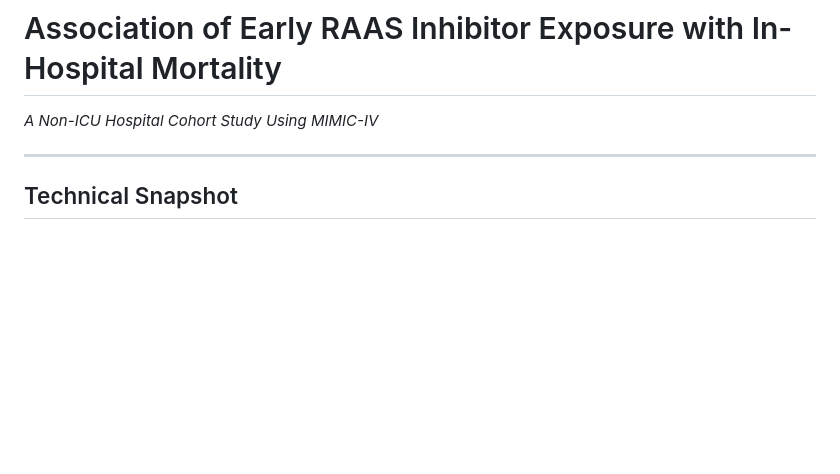
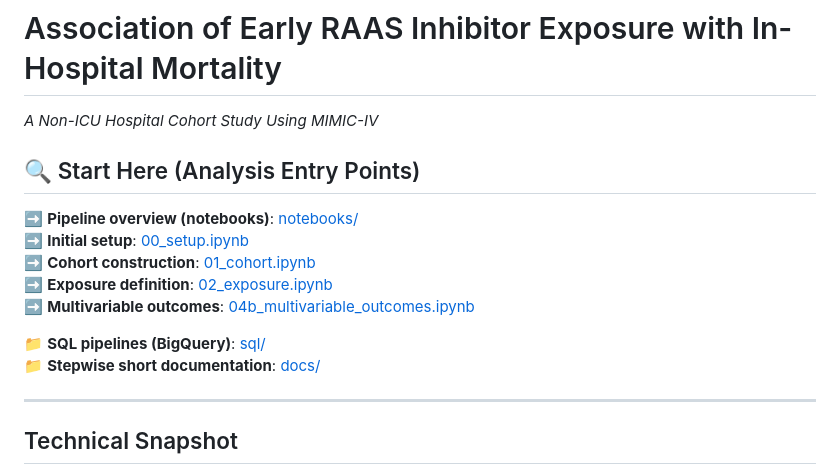
Before and after one commit to makotoy56/mimic-iv-nonicu-medication, a Markdown page: README.md, the part around the change. Drawn GitHub-style; blank space fills up the shorter version.

Commit message:
Improve README navigation with Start Here links

```diff
--- a/README.md
+++ b/README.md
@@ -1,5 +1,17 @@
 # Association of Early RAAS Inhibitor Exposure with In-Hospital Mortality
 *A Non-ICU Hospital Cohort Study Using MIMIC-IV*
+
+## 🔍 Start Here (Analysis Entry Points)
+
+➡️ **Pipeline overview (notebooks)**: [notebooks/](notebooks/)
+➡️ **Initial setup**: [00_setup.ipynb](notebooks/00_setup.ipynb)
+➡️ **Cohort construction**: [01_cohort.ipynb](notebooks/01_cohort.ipynb)
+➡️ **Exposure definition**: [02_exposure.ipynb](notebooks/02_exposure.ipynb)
+➡️ **Multivariable outcomes**: [04b_multivariable_outcomes.ipynb](notebooks/04b_multivariable_outcomes.ipynb)
+
+📁 **SQL pipelines (BigQuery)**: [sql/](sql/)
+📁 **Stepwise short documentation**: [docs/](docs/)
+
 
 ---
 
```
